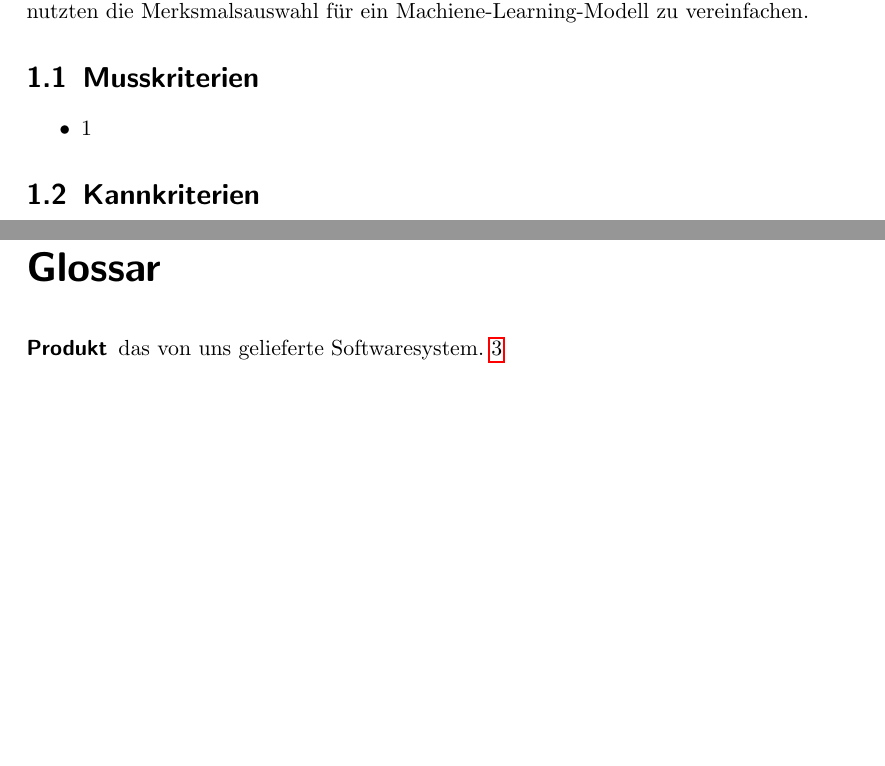
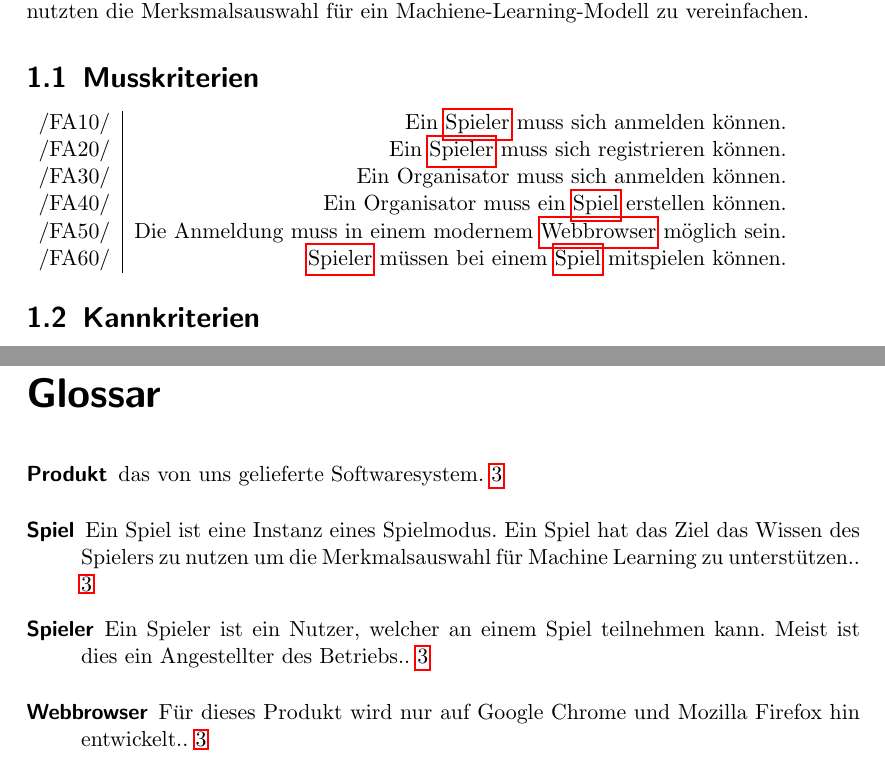
Before and after one commit to bendixsonnenberg/CS-Select-Allg, a LaTeX document (pflichtenheft/pflichtenheft.tex): two parts of pages 3 and 9 of 9, joined at a grey line, cut so that both start at the same text, the shorter picture padded with empty space. Compiled offline with pdfLaTeX.

Commit message:
added some criteria

```diff
--- a/pflichtenheft/pflichtenheft.tex
+++ b/pflichtenheft/pflichtenheft.tex
@@ -14,6 +14,21 @@
     description={ das von uns gelieferte Softwaresystem}
 }
 
+\newglossaryentry{Webbrowser}
+{
+    name=Webbrowser,
+    description={Für dieses Produkt wird nur auf Google Chrome und Mozilla Firefox hin entwickelt.}
+}
+\newglossaryentry{Spiel}
+{
+    name=Spiel,
+    description={Ein Spiel ist eine Instanz eines Spielmodus. Ein Spiel hat das Ziel das Wissen des Spielers zu nutzen um die Merkmalsauswahl für Machine Learning zu unterstützen.}
+}
+\newglossaryentry{Spieler}
+{
+    name=Spieler,
+    description={Ein Spieler ist ein Nutzer, welcher an einem Spiel teilnehmen kann. Meist ist dies ein Angestellter des Betriebs.}
+}
 \begin{document}
 
 \title{Pflichtenheft CS-Select}
@@ -26,9 +41,14 @@
 \chapter{Zielbestimmung}
 Eine Organisation soll durch das \Gls{Produkt} das Domänenwissen ihrer Mitarbeiter dazu nutzten die Merksmalsauswahl für ein Machiene-Learning-Modell zu vereinfachen.
 \section{Musskriterien}
-\begin{itemize}
-\item 1
-\end{itemize}
+\begin{tabular}{ l | r}
+/FA10/ & Ein \Gls{Spieler} muss sich anmelden können. \\
+/FA20/ & Ein \Gls{Spieler} muss sich registrieren können. \\
+/FA30/ & Ein Organisator muss sich anmelden können. \\
+/FA40/ & Ein Organisator muss ein \Gls{Spiel} erstellen können. \\
+/FA50/ & Die Anmeldung muss in einem modernem \Gls{Webbrowser} möglich sein. \\
+/FA60/ & \Gls{Spieler} müssen bei einem \Gls{Spiel} mitspielen können. \\
+\end{tabular}
 \section{Kannkriterien}
 \begin{itemize}
 \item 1
```
Also changed, not shown: .gitignore.txt.
